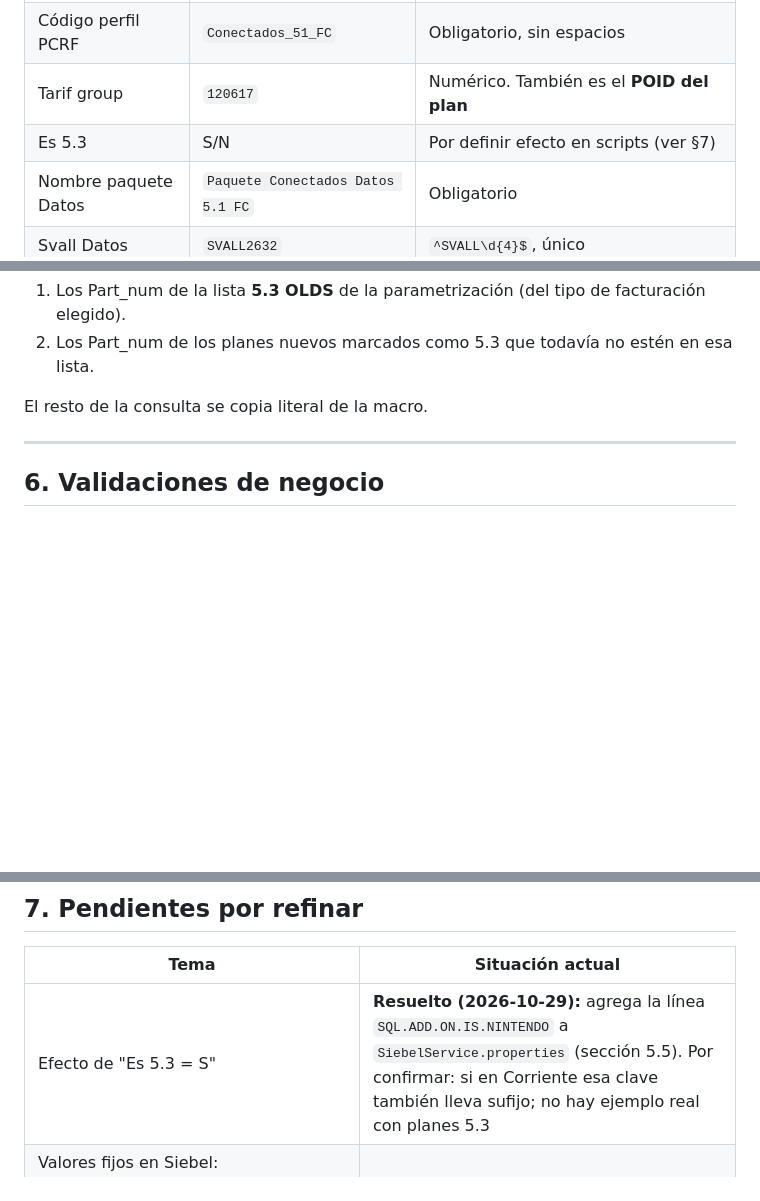
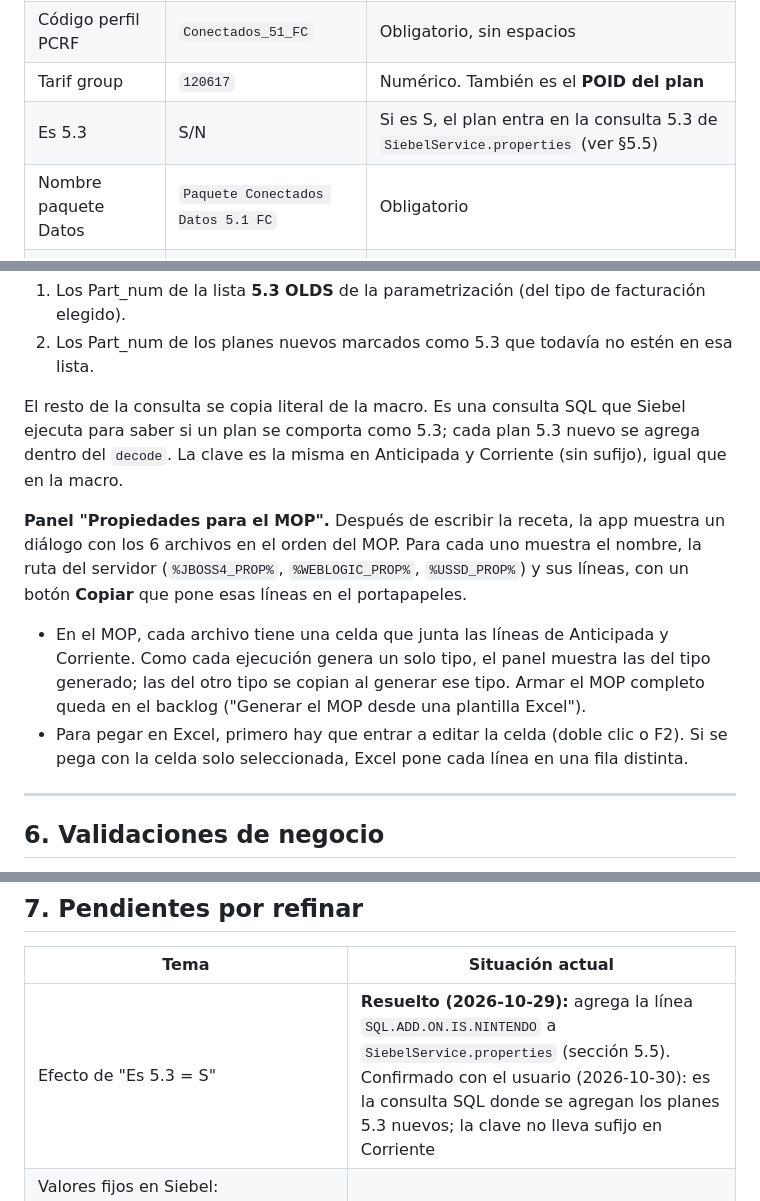
Before and after one commit to JUANCHOLOCO/generador-recetas, a Markdown page: docs/modulos/creacion_planes_pospago.md, 3 parts joined by grey strips. Drawn GitHub-style; blank space fills up the shorter version.

Commit message:
docs: P1 cerrado, clave 5.3 sin sufijo y diseno del panel P2

```diff
--- a/docs/modulos/creacion_planes_pospago.md
+++ b/docs/modulos/creacion_planes_pospago.md
@@ -50,7 +50,7 @@ Los IDs (ej. `775` frente a `7751`) los escribe siempre el usuario; la app no lo
 | Valor sin IVA | `16723` | Entero > 0 y menor que el valor con IVA |
 | Código perfil PCRF | `Conectados_51_FC` | Obligatorio, sin espacios |
 | Tarif group | `120617` | Numérico. También es el **POID del plan** |
-| Es 5.3 | S/N | Por definir efecto en scripts (ver §7) |
+| Es 5.3 | S/N | Si es S, el plan entra en la consulta 5.3 de `SiebelService.properties` (ver §5.5) |
 | Nombre paquete Datos | `Paquete Conectados Datos 5.1 FC` | Obligatorio |
 | Svall Datos | `SVALL2632` | `^SVALL\d{4}$`, único |
 | Nombre paquete SMS | `Paquete Conectados SMS 5.1 FC` | Obligatorio |
@@ -250,7 +250,21 @@ antes una línea `SQL.ADD.ON.IS.NINTENDO = select decode(AP.sp_num,'<part_num>',
 1. Los Part_num de la lista **5.3 OLDS** de la parametrización (del tipo de facturación elegido).
 2. Los Part_num de los planes nuevos marcados como 5.3 que todavía no estén en esa lista.
 
-El resto de la consulta se copia literal de la macro.
+El resto de la consulta se copia literal de la macro. Es una consulta SQL que Siebel ejecuta para
+saber si un plan se comporta como 5.3; cada plan 5.3 nuevo se agrega dentro del `decode`. La clave
+es la misma en Anticipada y Corriente (sin sufijo), igual que en la macro.
+
+**Panel "Propiedades para el MOP".** Después de escribir la receta, la app muestra un diálogo con
+los 6 archivos en el orden del MOP. Para cada uno muestra el nombre, la ruta del servidor
+(`%JBOSS4_PROP%`, `%WEBLOGIC_PROP%`, `%USSD_PROP%`) y sus líneas, con un botón **Copiar** que
+pone esas líneas en el portapapeles.
+
+- En el MOP, cada archivo tiene una celda que junta las líneas de Anticipada y Corriente. Como cada
+  ejecución genera un solo tipo, el panel muestra las del tipo generado; las del otro tipo se copian
+  al generar ese tipo. Armar el MOP completo queda en el backlog ("Generar el MOP desde una
+  plantilla Excel").
+- Para pegar en Excel, primero hay que entrar a editar la celda (doble clic o F2). Si se pega con
+  la celda solo seleccionada, Excel pone cada línea en una fila distinta.
 
 ---
 
@@ -279,7 +293,7 @@ El resto de la consulta se copia literal de la macro.
 
 | Tema | Situación actual |
 |---|---|
-| Efecto de "Es 5.3 = S" | **Resuelto (2026-10-29):** agrega la línea `SQL.ADD.ON.IS.NINTENDO` a `SiebelService.properties` (sección 5.5). Por confirmar: si en Corriente esa clave también lleva sufijo; no hay ejemplo real con planes 5.3 |
+| Efecto de "Es 5.3 = S" | **Resuelto (2026-10-29):** agrega la línea `SQL.ADD.ON.IS.NINTENDO` a `SiebelService.properties` (sección 5.5). Confirmado con el usuario (2026-10-30): es la consulta SQL donde se agregan los planes 5.3 nuevos; la clave no lleva sufijo en Corriente |
 | Valores fijos en Siebel: `PROD_GLOBAL_UID='11042'`, `PROD_CLS_NUM='120'`, `UOM_CD='Por mes'`, `ATTRIB_04='120354'`, `target_high/low=300`, IDs `1,2,3` de `cx_add_ons_category` | Se tratarán como campos estáticos de parametrización; confirmar que no varían por plan |
 | Bloque `TBL_PROM_VARIABLES` (`plan_name='POSPAGO5'`, `cancelable_plan='NO'`) | Confirmar si son fijos o dependen del RQ |
 | "Es Retención" | Excluido del formulario por decisión del usuario |
```
Also changed, not shown: docs/ajustes-pendientes.md (+1 -1 lines).
